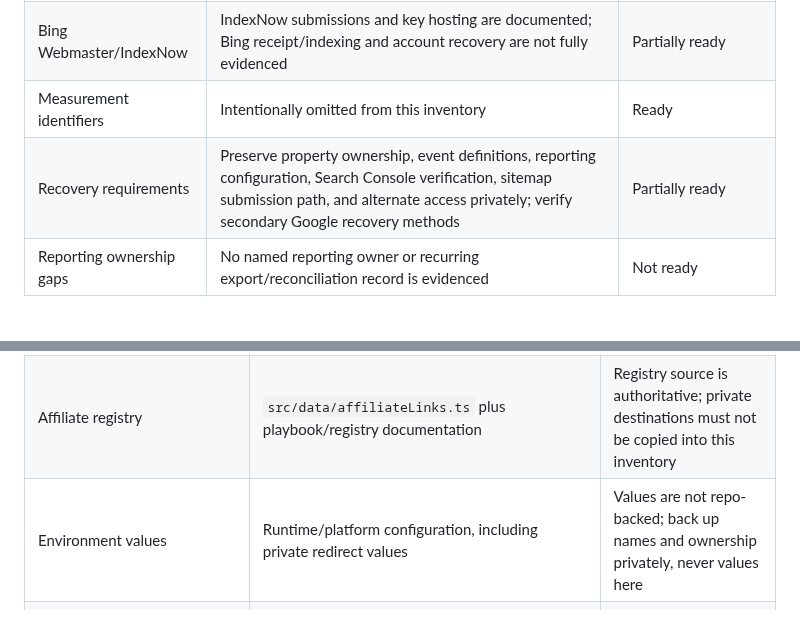
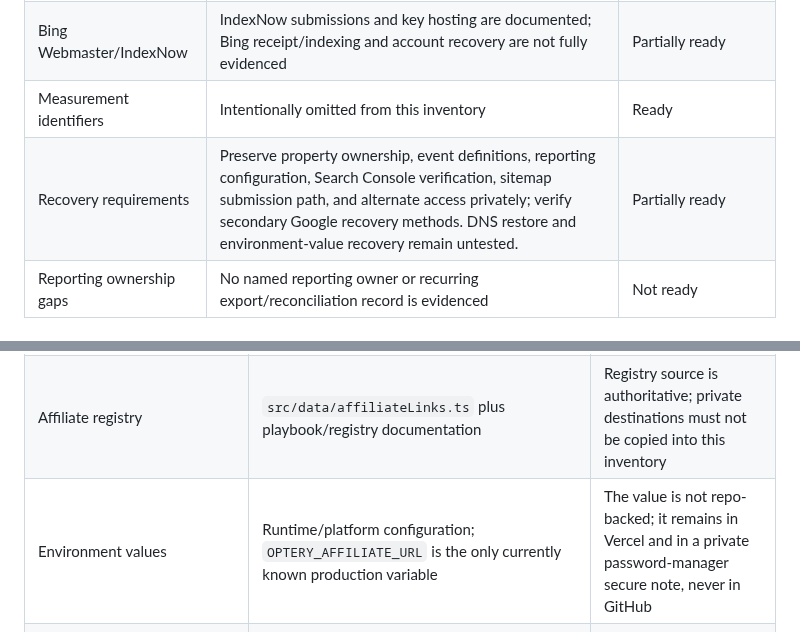
Before and after one commit to thetrendhawk/choose-better-tech, a Markdown page: operations/PRODUCTION_RECOVERY_INVENTORY.md, 2 parts joined by grey strips. Drawn GitHub-style.

```diff
--- a/operations/PRODUCTION_RECOVERY_INVENTORY.md
+++ b/operations/PRODUCTION_RECOVERY_INVENTORY.md
@@ -69,7 +71,7 @@ This inventory contains no passwords, tokens, API keys, secret values, raw affil
 | Google Search Console | Search baseline and Change of Address evidence are recorded; current owner/access and recovery path are not recorded | Partially ready |
 | Bing Webmaster/IndexNow | IndexNow submissions and key hosting are documented; Bing receipt/indexing and account recovery are not fully evidenced | Partially ready |
 | Measurement identifiers | Intentionally omitted from this inventory | Ready |
-| Recovery requirements | Preserve property ownership, event definitions, reporting configuration, Search Console verification, sitemap submission path, and alternate access privately; verify secondary Google recovery methods | Partially ready |
+| Recovery requirements | Preserve property ownership, event definitions, reporting configuration, Search Console verification, sitemap submission path, and alternate access privately; verify secondary Google recovery methods. DNS restore and environment-value recovery remain untested. | Partially ready |
 | Reporting ownership gaps | No named reporting owner or recurring export/reconciliation record is evidenced | Not ready |
 
 ## E. Affiliate and partner platforms
@@ -95,7 +97,7 @@ This inventory contains no passwords, tokens, API keys, secret values, raw affil
 | Content/research/operations records | Markdown and source files in the repository | Must be backed up; these are authoritative records unless a document says otherwise |
 | Generated artifacts | Build output, generated sitemap/robots and deployment artifacts | Regenerable; production verification records should be retained as evidence |
 | Affiliate registry | `src/data/affiliateLinks.ts` plus playbook/registry documentation | Registry source is authoritative; private destinations must not be copied into this inventory |
-| Environment values | Runtime/platform configuration, including private redirect values | Values are not repo-backed; back up names and ownership privately, never values here |
+| Environment values | Runtime/platform configuration; `OPTERY_AFFILIATE_URL` is the only currently known production variable | The value is not repo-backed; it remains in Vercel and in a private password-manager secure note, never in GitHub |
 | What must be backed up | Repository, issue/PR evidence, operations records, research records, private configuration inventory, DNS export, analytics/search ownership instructions, partner statement archive | Partially ready for source history; external records remain unconfirmed |
 | What can be regenerated | Dependencies from lockfile, build output, generated SEO files, generated Vercel routes, local test output | Ready as a process; validate after regeneration |
 
```
Also changed, not shown: other parts of operations/PRODUCTION_RECOVERY_INVENTORY.md (+11 -3 lines), docs/audits/production-recovery-readiness-2026-07-23.md (+11 -11 lines).
